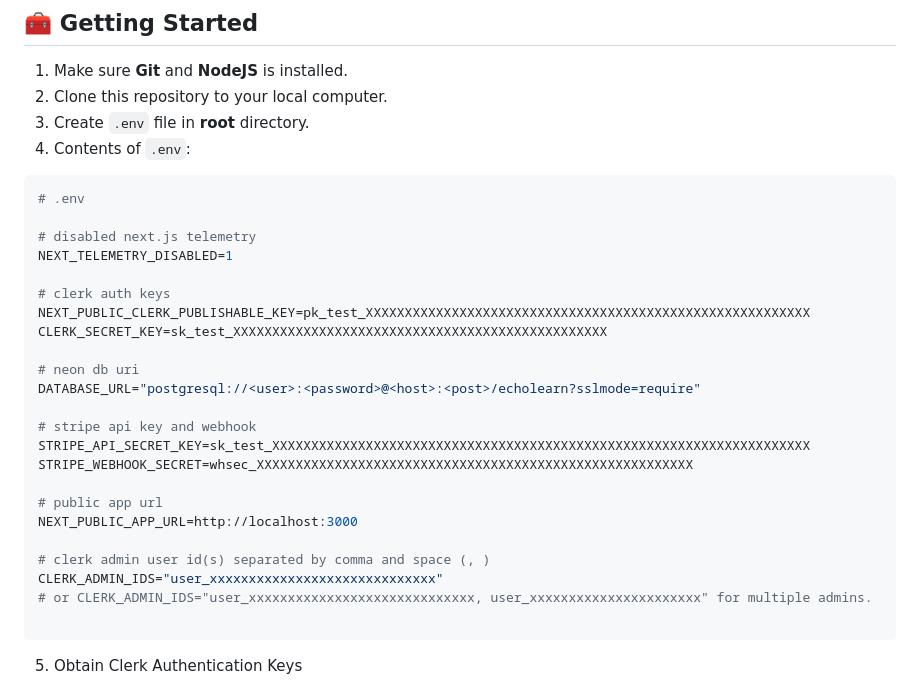
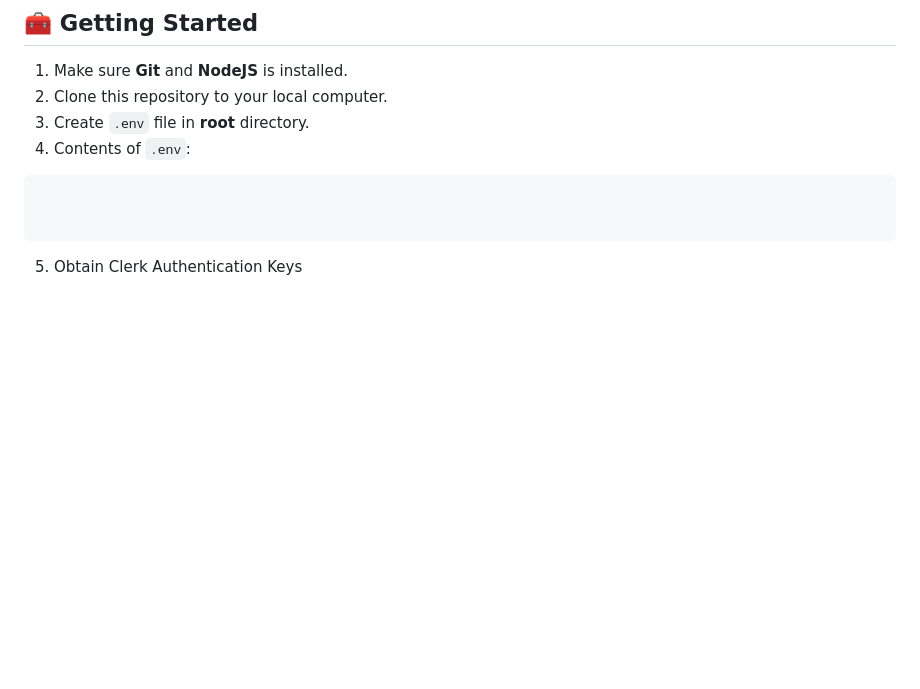
Before and after one commit to EchoLearnAI/EchoLearn, a Markdown page: EchoLearn/README.md, the part around the change. Rendered like a GitHub page; blank space fills up the shorter version.

Commit message:
chore: remove envs

````diff
--- a/EchoLearn/README.md
+++ b/EchoLearn/README.md
@@ -155,28 +155,7 @@ echolearn/
 4. Contents of `.env`:
 
 ```env
-# .env
 
-# disabled next.js telemetry
-NEXT_TELEMETRY_DISABLED=1
-
-# clerk auth keys
-NEXT_PUBLIC_CLERK_PUBLISHABLE_KEY=pk_test_XXXXXXXXXXXXXXXXXXXXXXXXXXXXXXXXXXXXXXXXXXXXXXXXXXXXXXXXX
-CLERK_SECRET_KEY=sk_test_XXXXXXXXXXXXXXXXXXXXXXXXXXXXXXXXXXXXXXXXXXXXXXXX
-
-# neon db uri
-DATABASE_URL="postgresql://<user>:<password>@<host>:<post>/echolearn?sslmode=require"
-
-# stripe api key and webhook
-STRIPE_API_SECRET_KEY=sk_test_XXXXXXXXXXXXXXXXXXXXXXXXXXXXXXXXXXXXXXXXXXXXXXXXXXXXXXXXXXXXXXXXXXXXX
-STRIPE_WEBHOOK_SECRET=whsec_XXXXXXXXXXXXXXXXXXXXXXXXXXXXXXXXXXXXXXXXXXXXXXXXXXXXXXXX
-
-# public app url
-NEXT_PUBLIC_APP_URL=http://localhost:3000
-
-# clerk admin user id(s) separated by comma and space (, )
-CLERK_ADMIN_IDS="user_xxxxxxxxxxxxxxxxxxxxxxxxxxxxx"
-# or CLERK_ADMIN_IDS="user_xxxxxxxxxxxxxxxxxxxxxxxxxxxxx, user_xxxxxxxxxxxxxxxxxxxxxx" for multiple admins.
 
 ```
 
````
